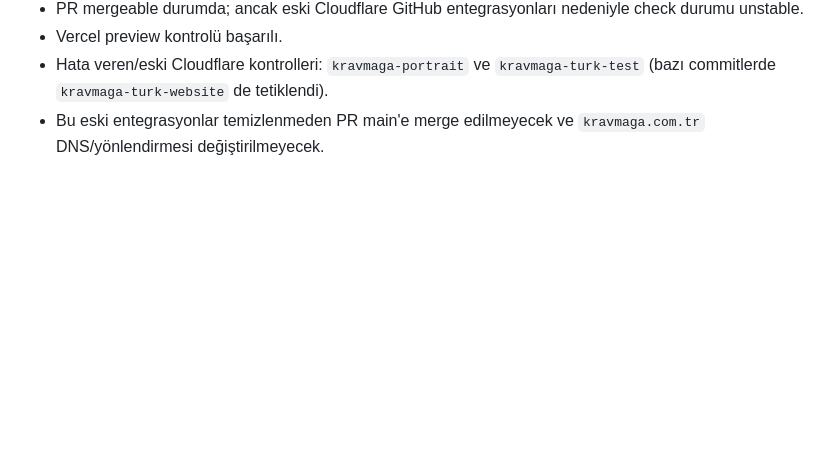
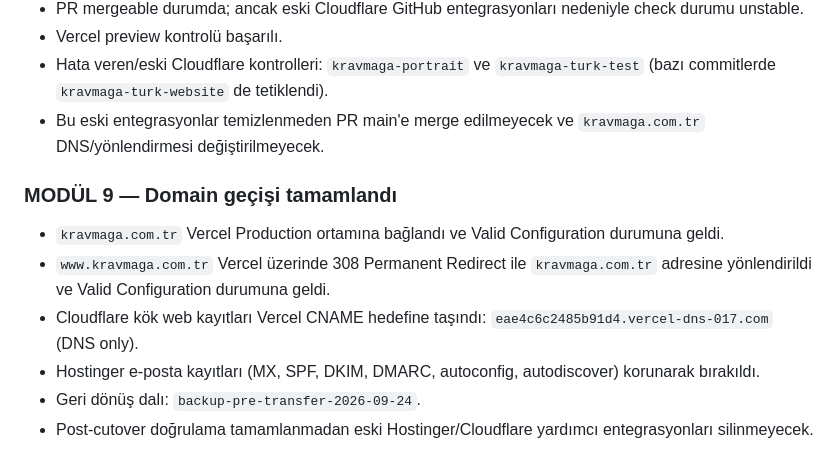
Before and after one commit to kravmagaturk/kravmaga-turk-website, a Markdown page: TRANSFER-REFERANS.md, the part around the change. GitHub-like rendering; blank space fills up the shorter version.

Commit message:
Document completed Vercel domain cutover

```diff
--- a/TRANSFER-REFERANS.md
+++ b/TRANSFER-REFERANS.md
@@ -63,3 +63,11 @@ Bu dosya, `transfer-test` dalındaki bağımsız web sitesi aktarımının çal
 - Vercel preview kontrolü başarılı.
 - Hata veren/eski Cloudflare kontrolleri: `kravmaga-portrait` ve `kravmaga-turk-test` (bazı commitlerde `kravmaga-turk-website` de tetiklendi).
 - Bu eski entegrasyonlar temizlenmeden PR main'e merge edilmeyecek ve `kravmaga.com.tr` DNS/yönlendirmesi değiştirilmeyecek.
+
+### MODÜL 9 — Domain geçişi tamamlandı
+- `kravmaga.com.tr` Vercel Production ortamına bağlandı ve Valid Configuration durumuna geldi.
+- `www.kravmaga.com.tr` Vercel üzerinde 308 Permanent Redirect ile `kravmaga.com.tr` adresine yönlendirildi ve Valid Configuration durumuna geldi.
+- Cloudflare kök web kayıtları Vercel CNAME hedefine taşındı: `eae4c6c2485b91d4.vercel-dns-017.com` (DNS only).
+- Hostinger e-posta kayıtları (MX, SPF, DKIM, DMARC, autoconfig, autodiscover) korunarak bırakıldı.
+- Geri dönüş dalı: `backup-pre-transfer-2026-09-24`.
+- Post-cutover doğrulama tamamlanmadan eski Hostinger/Cloudflare yardımcı entegrasyonları silinmeyecek.
```
